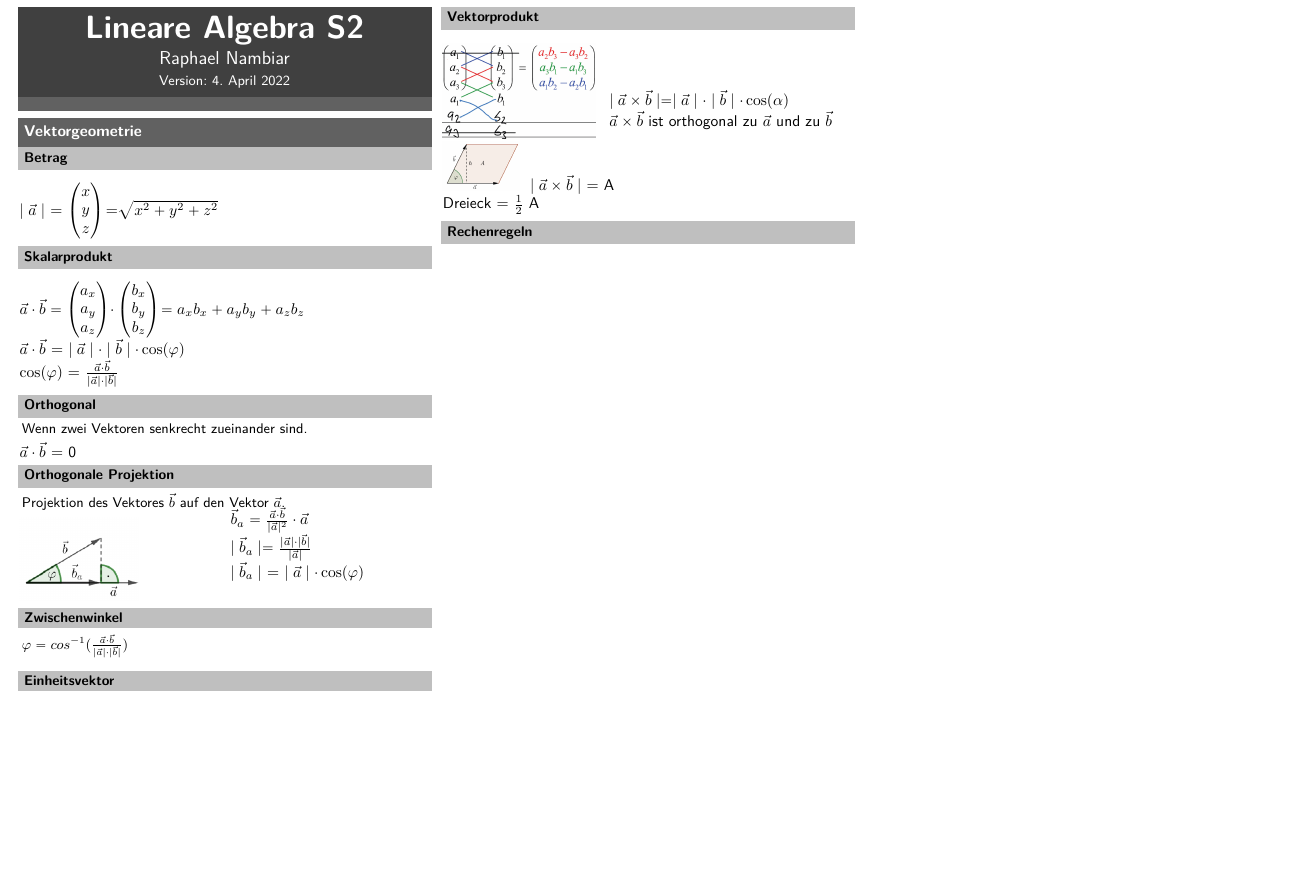
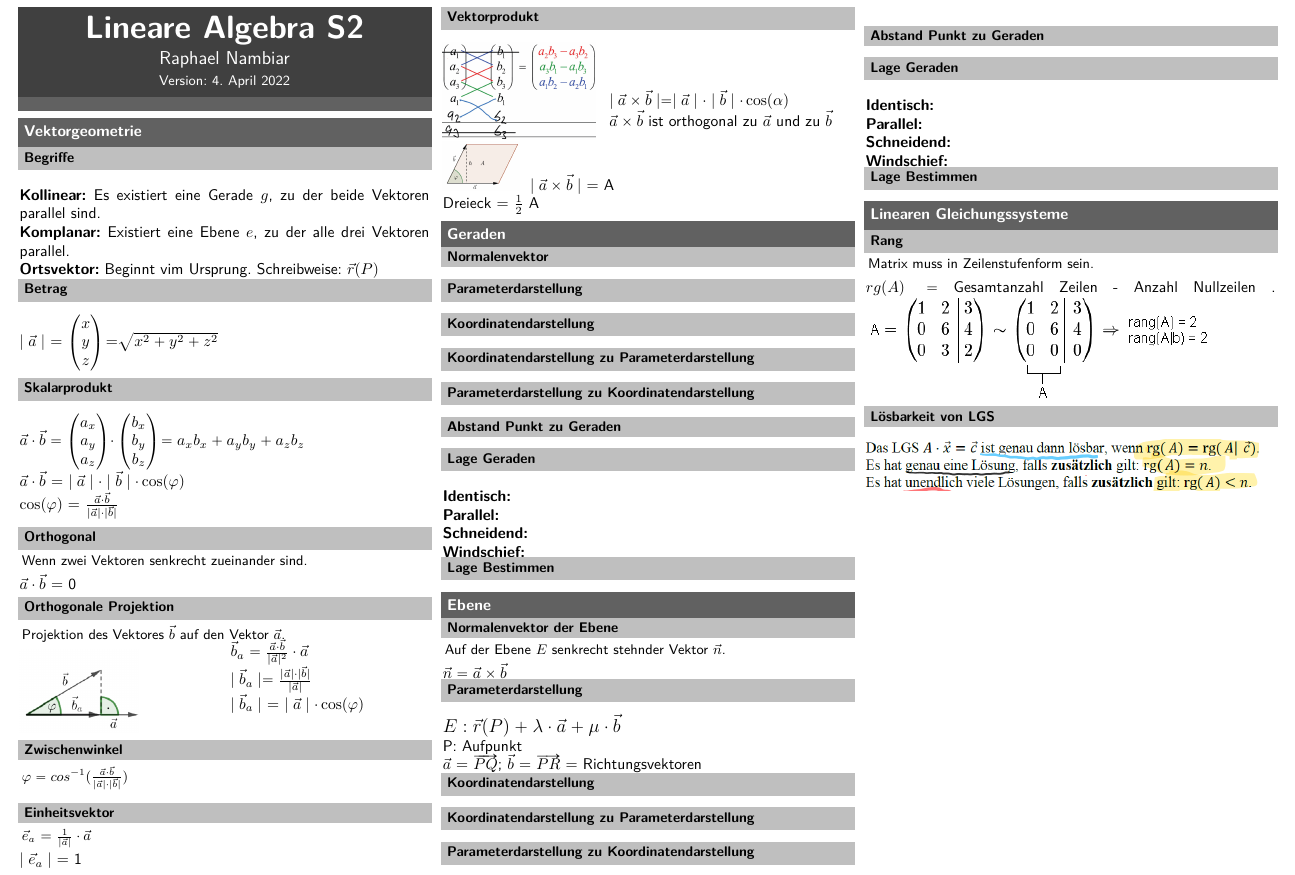
Before and after one commit to ibm4n/zhaw-summaries, a LaTeX document (S_2/LA/LA_RNA_Summary.tex): part of page 1 of 2 before the commit and part of the page after it, cut so that both start at the same text, the shorter picture padded with empty space. Compiled offline with pdfLaTeX.

Commit message:
further progress on LA

```diff
--- a/S_2/LA/LA_RNA_Summary.tex
+++ b/S_2/LA/LA_RNA_Summary.tex
@@ -14,6 +14,14 @@
 
 % Dokumentinhalt
 \section{Vektorgeometrie}
+\subsection{Begriffe}
+
+\textbf{Kollinear:} Es existiert eine Gerade $g$, zu der beide Vektoren parallel sind.
+
+\textbf{Komplanar:} Existiert eine Ebene $e$, zu der alle drei Vektoren parallel.
+
+\textbf{Ortsvektor:} Beginnt vim Ursprung. Schreibweise: $\vec{r}(P) $
+
 \subsection{Betrag}
 
 $\mid \vec{a} \mid  $ =
@@ -67,4 +75,6 @@ $ \mid \vec{b}_a \mid $ = $\mid \vec{a} \mid \cdot \cos(\varphi)$
 {$\varphi = cos^{-1}(\frac{\vec{a}\cdot\vec{b}}{\mid \vec{a} \mid \cdot \mid \vec{b} \mid}) $}
 \WhiteSpace
 \subsection{Einheitsvektor}
+{$\vec{e}_a $ = $\frac{1}{\mid \vec{a} \mid} \cdot \vec{a}$}
+{$\mid \vec{e}_a \mid$ = 1}
 
@@ -89,12 +96,82 @@ $ \mid \vec{b}_a \mid $ = $\mid \vec{a} \mid \cdot \cos(\varphi)$
 {Dreieck = $\frac{1}{2}$ A}
 
 \WhiteSpace
-\subsection{Rechenregeln}
+
+
+\section{Geraden}
+\subsection{Normalenvektor}
+
+\subsection{Parameterdarstellung}
+
+\subsection{Koordinatendarstellung}
+
+\subsection{Koordinatendarstellung zu Parameterdarstellung }
+
+\subsection{Parameterdarstellung zu Koordinatendarstellung}
+
+\subsection{Abstand Punkt zu Geraden}
+
+\subsection{Lage Geraden}
+
+\textbf{Identisch:}
+
+\textbf{Parallel:}
+
+\textbf{Schneidend:}
+
+\textbf{Windschief:}
+
+\subsection{Lage Bestimmen}
+
+
+\section{Ebene}
+\subsection{Normalenvektor der Ebene}
+{Auf der Ebene $ E $ senkrecht stehnder Vektor $\vec{n}$.}
+$\vec{n} = \vec{a} \times \vec{b}$
+
+\subsection{Parameterdarstellung}
+
+{\large $ E: \vec{r}(P) + \lambda \cdot \vec{a} + \mu \cdot \vec{b} $}
+
+{P: Aufpunkt}
+
+{$ \vec{a}$ = $\overrightarrow{PQ} $; $ \vec{b}$ = $\overrightarrow{PR} $ = Richtungsvektoren}
 
 
 
+\subsection{Koordinatendarstellung}
+
+\subsection{Koordinatendarstellung zu Parameterdarstellung }
+
+\subsection{Parameterdarstellung zu Koordinatendarstellung}
+
+\subsection{Abstand Punkt zu Geraden}
+
+\subsection{Lage Geraden}
+
+\textbf{Identisch:}
+
+\textbf{Parallel:}
+
+\textbf{Schneidend:}
+
+\textbf{Windschief:}
+
+\subsection{Lage Bestimmen}
+
+\section{Linearen Gleichungssysteme}
+\subsection{Rang}
+{Matrix muss in Zeilenstufenform sein.}
+{$rg(A) = $ Gesamtanzahl Zeilen - Anzahl Nullzeilen .}
+ \includegraphics[scale=0.75]{rang.png}
+
+\subsection{Lösbarkeit von LGS}
+
+ \includegraphics[scale=0.45]{loesbarkeit.png}
+
+
 \WhiteSpace
-\newpage
+
 \mbox{}
 
 \end{multicols*}
```
Also changed, not shown: S_2/LA/LA_RNA_Summary.pdf, S_2/LA/img/loesbarkeit.png (added), S_2/LA/img/rang.png (added), S_2/LA/LA_RNA_Summary.tex (3 more changed lines), 3 other files.
